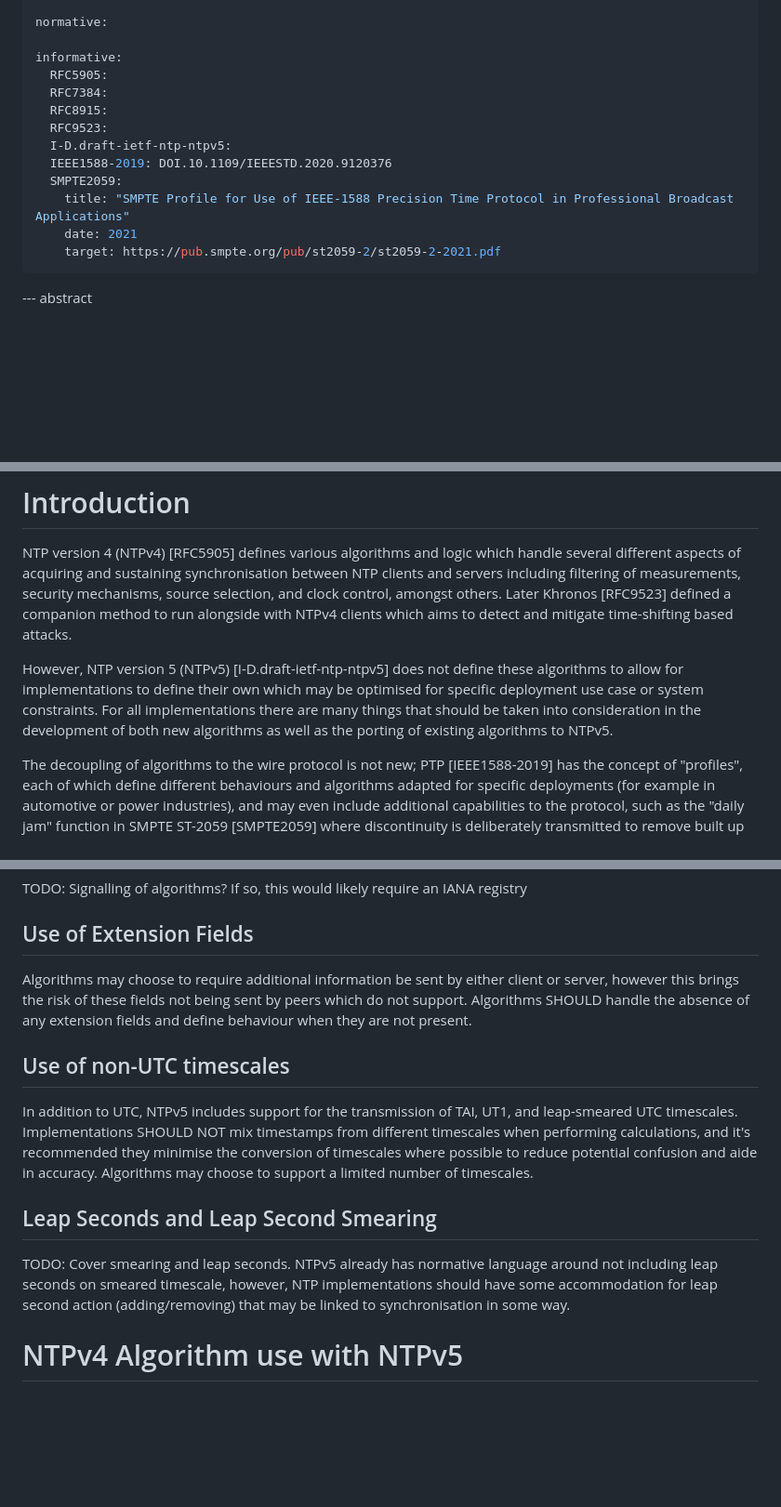
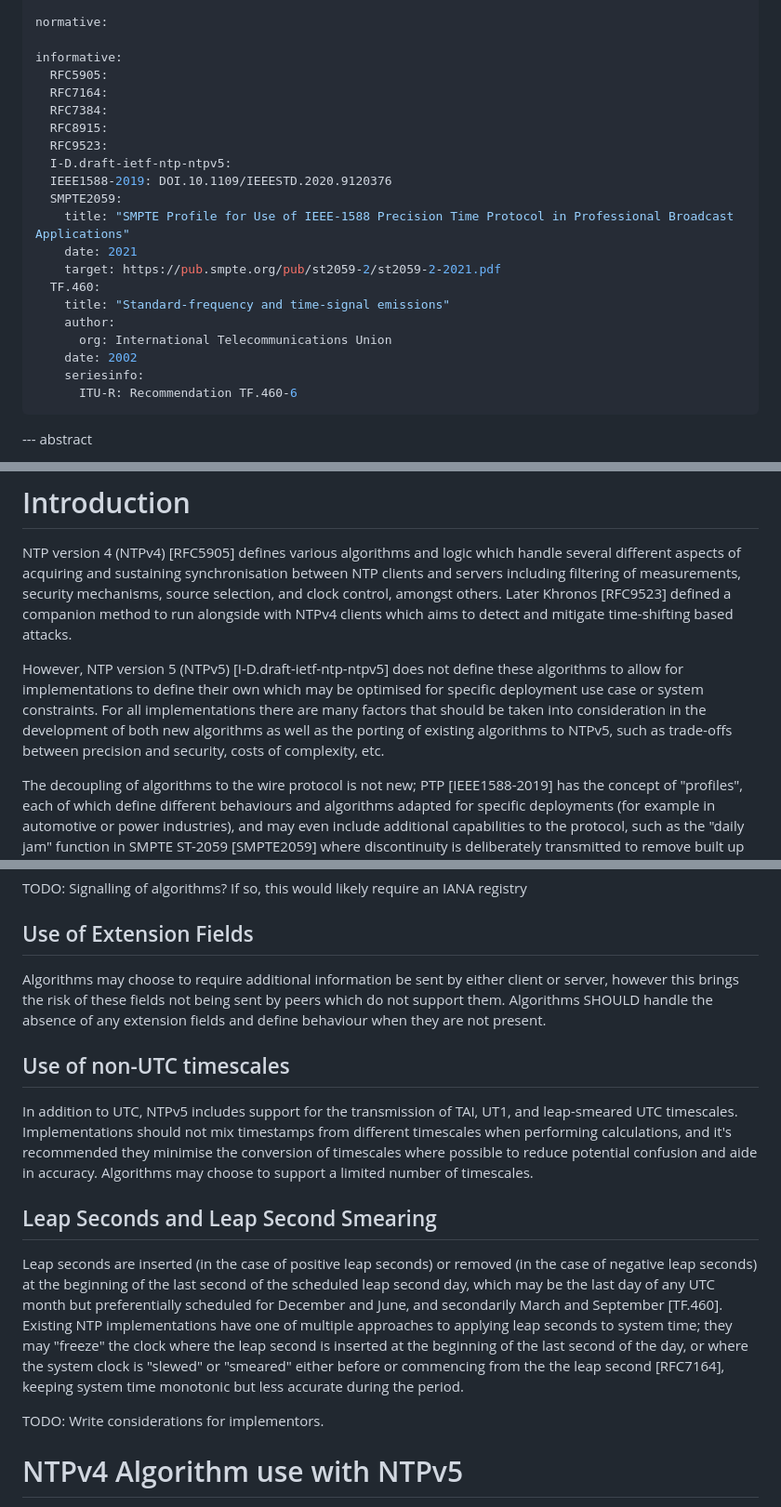
Before and after one commit to signalsforgranted/draft-grant-ntp-ntpv5-algorithms, a Markdown page: draft-grant-ntp-ntpv5-algorithms.md, 3 parts joined by grey strips. Shown at 93% size. GitHub-like rendering; blank space fills up the shorter version.

Commit message:
Initial leap second text

```diff
--- a/draft-grant-ntp-ntpv5-algorithms.md
+++ b/draft-grant-ntp-ntpv5-algorithms.md
@@ -25,6 +25,7 @@ normative:
 
 informative:
   RFC5905:
+  RFC7164:
   RFC7384:
   RFC8915:
   RFC9523:
@@ -34,6 +35,13 @@ informative:
     title: "SMPTE Profile for Use of IEEE-1588 Precision Time Protocol in Professional Broadcast Applications"
     date: 2021
     target: https://pub.smpte.org/pub/st2059-2/st2059-2-2021.pdf
+  TF.460:
+    title: "Standard-frequency and time-signal emissions"
+    author:
+      org: International Telecommunications Union
+    date: 2002
+    seriesinfo:
+      ITU-R: Recommendation TF.460-6
 ...
 
 --- abstract
@@ -46,7 +54,7 @@ This document describes considerations of synchronisation algorithms with versio
 
 NTP version 4 (NTPv4) [RFC5905] defines various algorithms and logic which handle several different aspects of acquiring and sustaining synchronisation between NTP clients and servers including filtering of measurements, security mechanisms, source selection, and clock control, amongst others. Later Khronos [RFC9523] defined a companion method to run alongside with NTPv4 clients which aims to detect and mitigate time-shifting based attacks.
 
-However, NTP version 5 (NTPv5) [I-D.draft-ietf-ntp-ntpv5] does not define these algorithms to allow for implementations to define their own which may be optimised for specific deployment use case or system constraints. For all implementations there are many things that should be taken into consideration in the development of both new algorithms as well as the porting of existing algorithms to NTPv5.
+However, NTP version 5 (NTPv5) [I-D.draft-ietf-ntp-ntpv5] does not define these algorithms to allow for implementations to define their own which may be optimised for specific deployment use case or system constraints. For all implementations there are many factors that should be taken into consideration in the development of both new algorithms as well as the porting of existing algorithms to NTPv5, such as trade-offs between precision and security, costs of complexity, etc.
 
 The decoupling of algorithms to the wire protocol is not new; PTP [IEEE1588-2019] has the concept of "profiles", each of which define different behaviours and algorithms adapted for specific deployments (for example in automotive or power industries), and may even include additional capabilities to the protocol, such as the "daily jam" function in SMPTE ST-2059 [SMPTE2059] where discontinuity is deliberately transmitted to remove built up discrepancies in values.
 
@@ -62,15 +70,18 @@ TODO: Signalling of algorithms? If so, this would likely require an IANA registr
 
 ## Use of Extension Fields
 
-Algorithms may choose to require additional information be sent by either client or server, however this brings the risk of these fields not being sent by peers which do not support. Algorithms SHOULD handle the absence of any extension fields and define behaviour when they are not present.
+Algorithms may choose to require additional information be sent by either client or server, however this brings the risk of these fields not being sent by peers which do not support them. Algorithms SHOULD handle the absence of any extension fields and define behaviour when they are not present.
 
 ## Use of non-UTC timescales
 
-In addition to UTC, NTPv5 includes support for the transmission of TAI, UT1, and leap-smeared UTC timescales. Implementations SHOULD NOT mix timestamps from different timescales when performing calculations, and it's recommended they minimise the conversion of timescales where possible to reduce potential confusion and aide in accuracy. Algorithms may choose to support a limited number of timescales.
+In addition to UTC, NTPv5 includes support for the transmission of TAI, UT1, and leap-smeared UTC timescales. Implementations should not mix timestamps from different timescales when performing calculations, and it's recommended they minimise the conversion of timescales where possible to reduce potential confusion and aide in accuracy. Algorithms may choose to support a limited number of timescales.
 
 ## Leap Seconds and Leap Second Smearing
 
-TODO: Cover smearing and leap seconds. NTPv5 already has normative language around not including leap seconds on smeared timescale, however, NTP implementations should have some accommodation for leap second action (adding/removing) that may be linked to synchronisation in some way.
+Leap seconds are inserted (in the case of positive leap seconds) or removed (in the case of negative leap seconds) at the beginning of the last second of the scheduled leap second day, which may be the last day of any UTC month but preferentially scheduled for December and June, and secondarily March and September [TF.460]. Existing NTP implementations have one of multiple approaches to applying leap seconds to system time; they may "freeze" the clock where the leap second is inserted at the beginning of the last second of the day, or where the system clock is "slewed" or "smeared" either before or commencing from the the leap second [RFC7164], keeping system time monotonic but less accurate during the period.
+
+TODO: Write considerations for implementors.
+
 
 # NTPv4 Algorithm use with NTPv5
 
```
Also changed, not shown: other parts of draft-grant-ntp-ntpv5-algorithms.md (+0 -2 lines).
